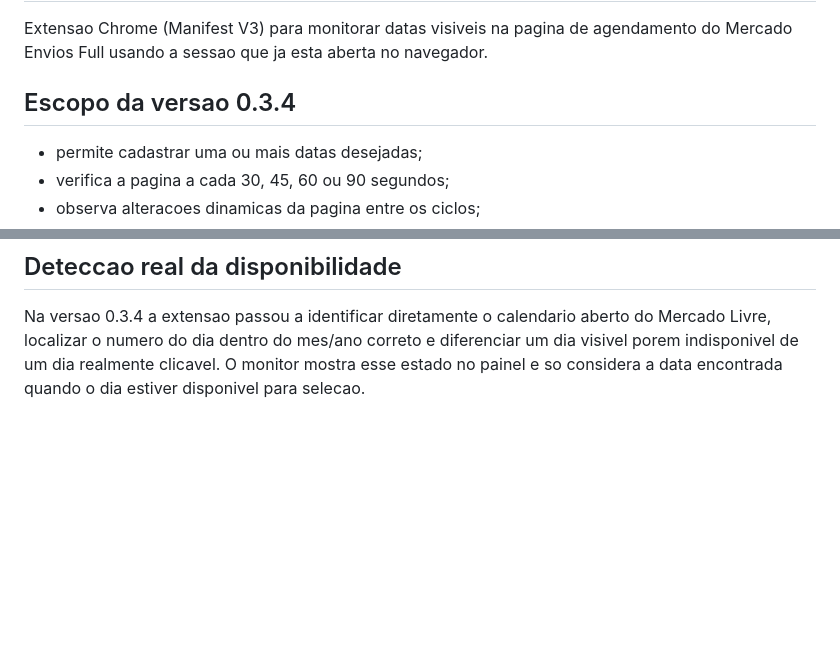
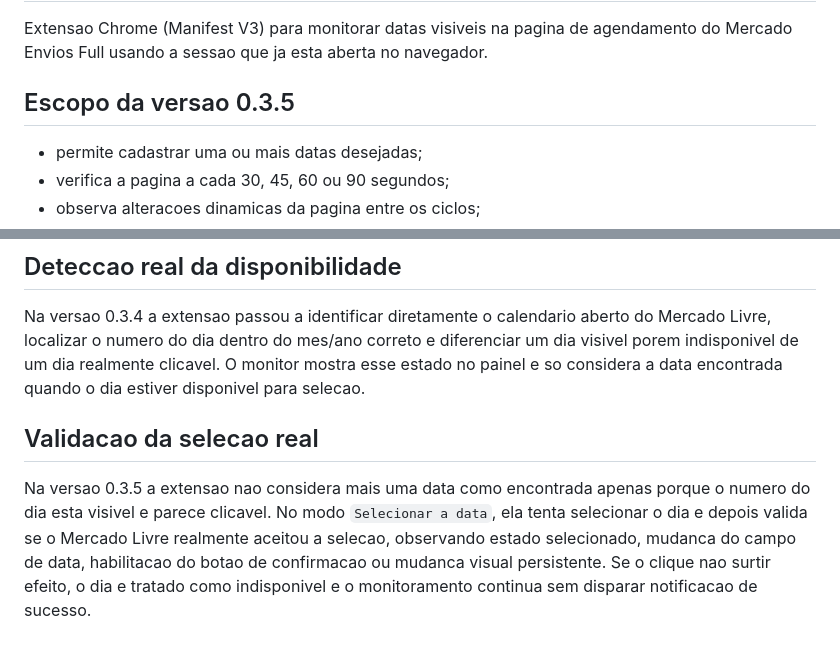
Before and after one commit to damiaostopkar-byte/stopkar-mercadolivre, a Markdown page: extensions/stopkar-full-scheduler/README.md, 2 parts joined by grey strips. GitHub-like rendering; blank space fills up the shorter version.

Commit message:
Document verified Full date selection

```diff
--- a/extensions/stopkar-full-scheduler/README.md
+++ b/extensions/stopkar-full-scheduler/README.md
@@ -2,7 +2,7 @@
 
 Extensao Chrome (Manifest V3) para monitorar datas visiveis na pagina de agendamento do Mercado Envios Full usando a sessao que ja esta aberta no navegador.
 
-## Escopo da versao 0.3.4
+## Escopo da versao 0.3.5
 
 - permite cadastrar uma ou mais datas desejadas;
 - verifica a pagina a cada 30, 45, 60 ou 90 segundos;
@@ -75,3 +75,8 @@ Na versao 0.3.3 o monitor de mudancas do DOM foi removido. Ele estava disparando
 ## Deteccao real da disponibilidade
 
 Na versao 0.3.4 a extensao passou a identificar diretamente o calendario aberto do Mercado Livre, localizar o numero do dia dentro do mes/ano correto e diferenciar um dia visivel porem indisponivel de um dia realmente clicavel. O monitor mostra esse estado no painel e so considera a data encontrada quando o dia estiver disponivel para selecao.
+
+
+## Validacao da selecao real
+
+Na versao 0.3.5 a extensao nao considera mais uma data como encontrada apenas porque o numero do dia esta visivel e parece clicavel. No modo `Selecionar a data`, ela tenta selecionar o dia e depois valida se o Mercado Livre realmente aceitou a selecao, observando estado selecionado, mudanca do campo de data, habilitacao do botao de confirmacao ou mudanca visual persistente. Se o clique nao surtir efeito, o dia e tratado como indisponivel e o monitoramento continua sem disparar notificacao de sucesso.
```
